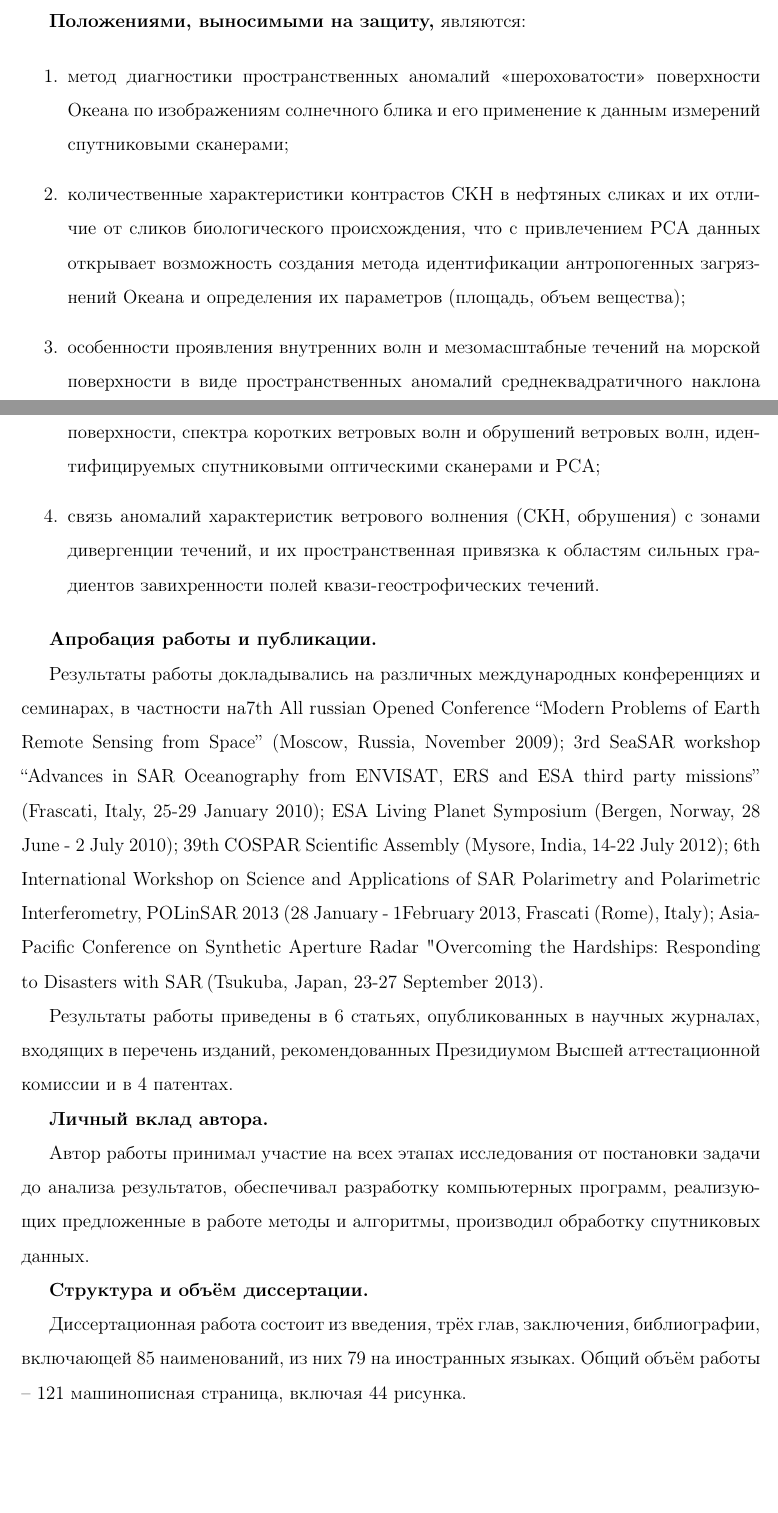
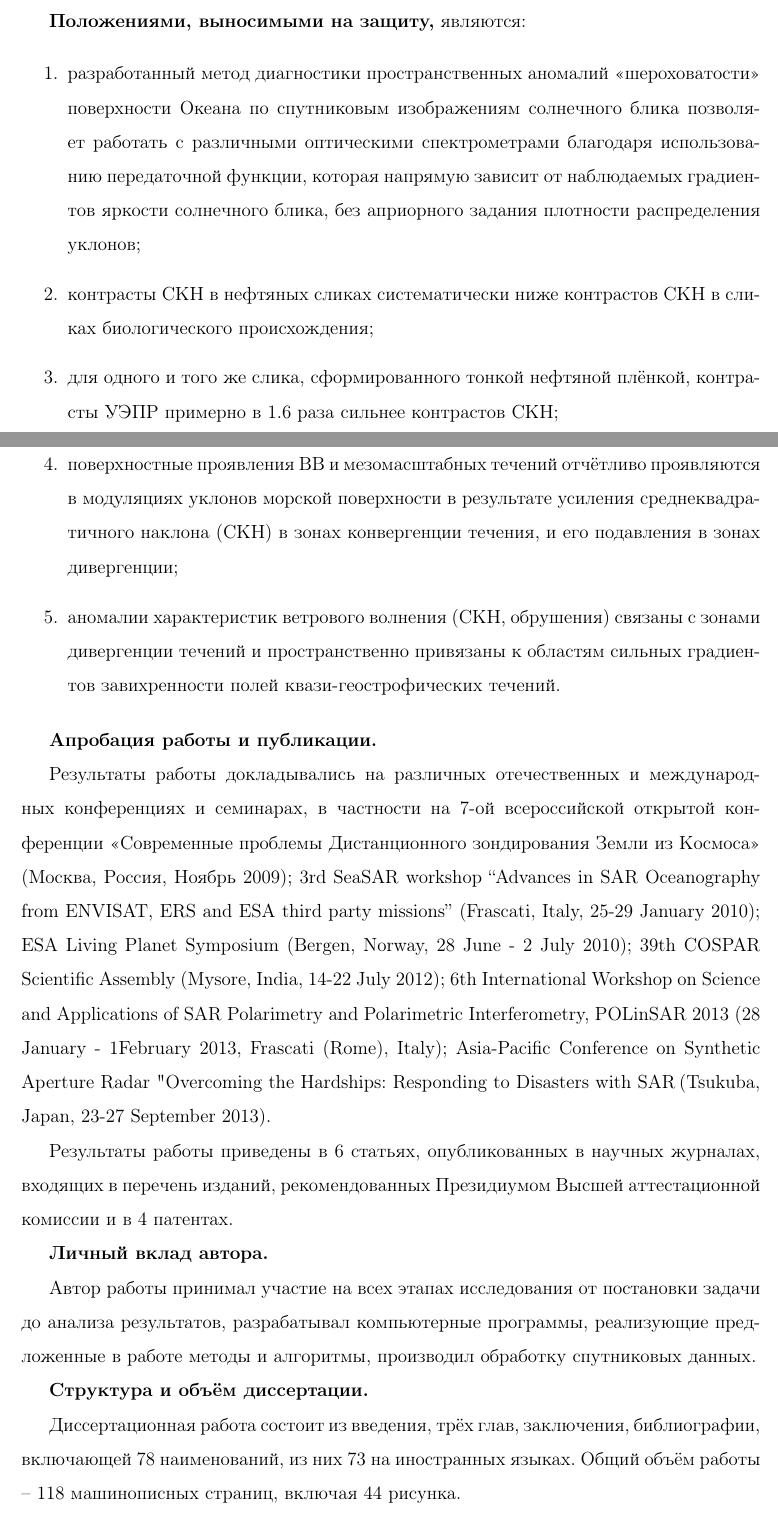
Before and after one commit to magican/Disser, a LaTeX thesis (0.dissertation.tex, which reads 3.introduction.tex): two parts of pages 7 and 8 of 111, joined at a grey line, cut so that both start at the same text, the shorter picture padded with empty space. Compiled offline with pdfLaTeX; a LaTeX package or settings file that is missing is left out.

Commit message:
More minor changes. Submitted to VAK web-site

```diff
--- a/3.introduction.tex
+++ b/3.introduction.tex
@@ -53,28 +51,27 @@
 \textbf{Положениями, выносимыми на защиту,} являются:
 
 \begin{enumerate}
-\item  метод диагностики пространственных аномалий «шероховатости» поверхности Океана по изображениям солнечного блика и его применение к данным измерений спутниковыми сканерами;
+\item  разработанный метод диагностики пространственных аномалий «шероховатости» поверхности Океана по спутниковым изображениям солнечного блика позволяет работать с различными оптическими спектрометрами благодаря использованию передаточной функции, которая напрямую зависит от наблюдаемых градиентов яркости солнечного блика, без априорного задания плотности распределения уклонов;
+\item контрасты СКН в нефтяных сликах систематически ниже контрастов СКН в сликах биологического происхождения;
+\item для одного и того же слика, сформированного тонкой нефтяной плёнкой, контрасты УЭПР примерно в 1.6 раза сильнее контрастов СКН;
+\item поверхностные проявления ВВ и мезомасштабных течений отчётливо проявляются в модуляциях уклонов морской поверхности в результате усиления среднеквадратичного наклона (СКН) в зонах конвергенции течения, и его подавления в зонах дивергенции;
+\item аномалии характеристик ветрового волнения (СКН, обрушения) связаны с зонами дивергенции течений и пространственно привязаны к областям сильных градиентов завихренности полей квази-геострофических течений.
 
-\item  количественные характеристики контрастов СКН в нефтяных сликах и их отличие от сликов биологического происхождения, что с привлечением РСА данных открывает возможность создания метода идентификации антропогенных загрязнений Океана и определения их параметров (площадь, объем вещества);
-
-\item  особенности проявления внутренних волн и мезомасштабные течений на морской поверхности в виде пространственных аномалий среднеквадратичного наклона поверхности, спектра коротких ветровых волн и обрушений ветровых волн, идентифицируемых спутниковыми оптическими сканерами и РСА;
-
-\item  связь аномалий характеристик ветрового волнения (СКН, обрушения) с зонами дивергенции течений, и их пространственная привязка к областям сильных градиентов завихренности полей квази-геострофических течений.
 \end{enumerate}
 
 \textbf{Апробация работы и публикации.}
 
-Результаты работы докладывались на различных международных конференциях и семинарах, в частности на7th All russian Opened Conference ``Modern Problems of Earth Remote Sensing from Space'' (Moscow, Russia, November 2009); 3rd SeaSAR workshop ``Advances in SAR Oceanography from ENVISAT, ERS and ESA third party missions'' (Frascati, Italy, 25-29 January 2010); ESA Living Planet Symposium (Bergen, Norway, 28 June - 2 July 2010); 39th COSPAR Scientific Assembly (Mysore, India, 14-22 July 2012); 6th International Workshop on Science and Applications of SAR Polarimetry and Polarimetric Interferometry, POLinSAR 2013 (28 January - 1February 2013, Frascati (Rome), Italy); Asia-Pacific Conference on Synthetic Aperture Radar "Overcoming the Hardships: Responding to Disasters with SAR", (Tsukuba, Japan, 23-27 September 2013).
+Результаты работы докладывались на различных отечественных и международных конференциях и семинарах, в частности на 7-ой всероссийской открытой конференции «Современные проблемы Дистанционного зондирования Земли из Космоса» (Москва, Россия, Ноябрь 2009); 3rd SeaSAR workshop “Advances in SAR Oceanography from ENVISAT, ERS and ESA third party missions” (Frascati, Italy, 25-29 January 2010); ESA Living Planet Symposium (Bergen, Norway, 28 June - 2 July 2010); 39th COSPAR Scientific Assembly (Mysore, India, 14-22 July 2012); 6th International Workshop on Science and Applications of SAR Polarimetry and Polarimetric Interferometry, POLinSAR 2013 (28 January - 1February 2013, Frascati (Rome), Italy); Asia-Pacific Conference on Synthetic Aperture Radar "Overcoming the Hardships: Responding to Disasters with SAR", (Tsukuba, Japan, 23-27 September 2013).
 
 Результаты работы приведены в 6 статьях, опубликованных в научных журналах, входящих в перечень изданий, рекомендованных Президиумом Высшей аттестационной комиссии и в 4 патентах.
 
 \textbf{Личный вклад автора.}
 
-Автор работы принимал участие на всех этапах исследования от постановки задачи до анализа результатов, обеспечивал разработку компьютерных программ, реализующих предложенные в работе методы и алгоритмы, производил обработку спутниковых данных.
+Автор работы принимал участие на всех этапах исследования от постановки задачи до анализа результатов, разрабатывал компьютерные программы, реализующие предложенные в работе методы и алгоритмы, производил обработку спутниковых данных.
 
 \textbf{Структура и объём диссертации.}
 
-Диссертационная работа состоит из введения, трёх глав, заключения, библиографии, включающей 85 наименований, из них 79 на иностранных языках. Общий объём работы -- 121 машинописная страница, включая 44 рисунка.
+Диссертационная работа состоит из введения, трёх глав, заключения, библиографии, включающей 78 наименований, из них 73 на иностранных языках. Общий объём работы -- 118 машинописных страниц, включая 44 рисунка.
 
 \textbf{Во введении} обоснована актуальность темы работы, определены цели и задачи исследования, показаны научная новизна и практическая значимость работы, сформулированы положения, выносимые на защиту.
 
```
Also changed, not shown: 1.title.tex (+1 -1 lines), 5.conclusion.tex (+2 -2 lines), Myasoedov_abstract.pdf (added), configs/styles.tex (line endings or trailing spaces), 3.introduction.tex (6 more changed lines), 4 other files.
